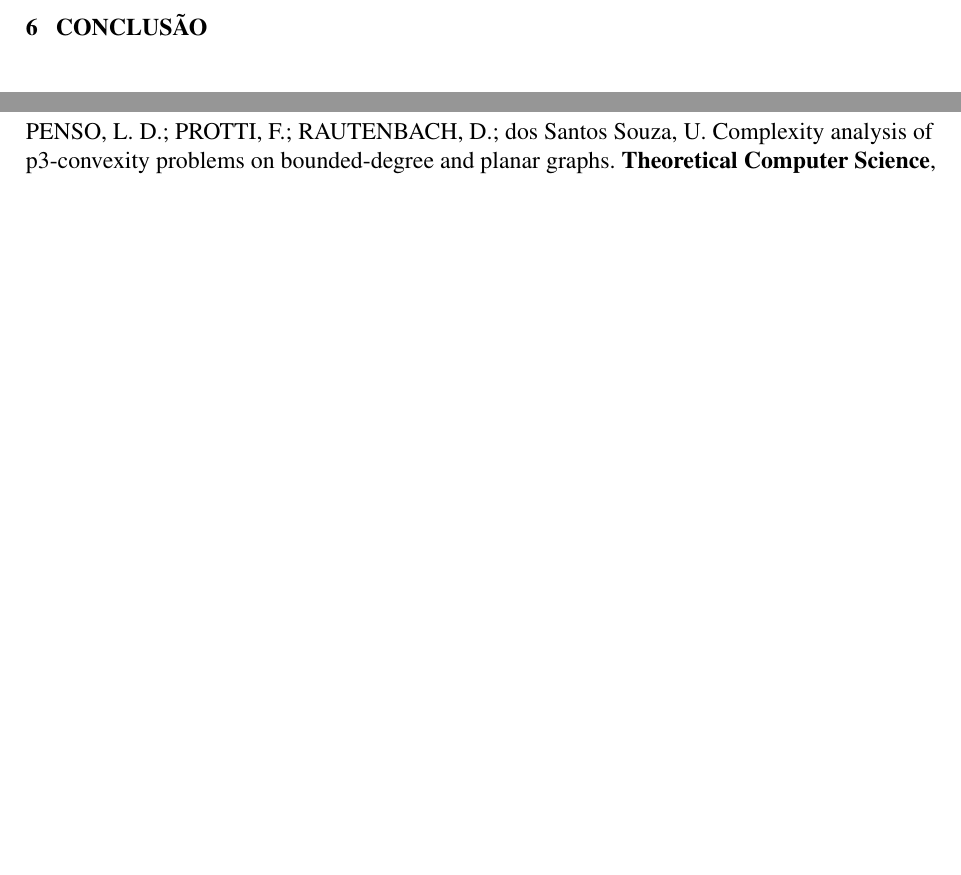
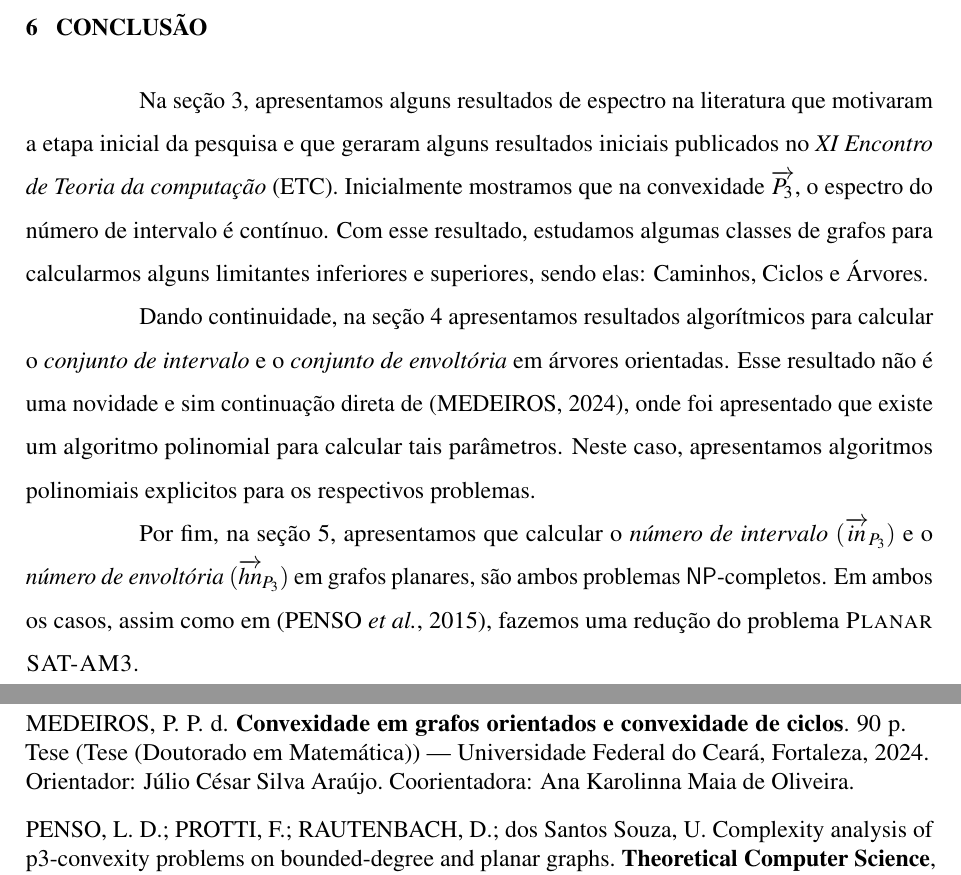
Before and after one commit to alv-farias/dissertacao, a LaTeX thesis (documento.tex, which reads 2-textuais/6-conclusao.tex, 3-pos-textuais/referencias.bib): two parts of pages 37 and 39 of 39, joined at a grey line, cut so that both start at the same text, the shorter picture padded with empty space. The pictures show the PDF file documento.pdf that the author committed with the source.

Commit message:
pequenas atualizações

```diff
--- a/2-textuais/6-conclusao.tex
+++ b/2-textuais/6-conclusao.tex
@@ -1 +1,7 @@
 \chapter{Conclusão}\label{6-conclusao}
+
+Na seção~\ref{3-espectro}, apresentamos alguns resultados de espectro na literatura que motivaram a etapa inicial da pesquisa e que geraram alguns resultados iniciais publicados no \emph{XI Encontro de Teoria da computação} (ETC). Inicialmente mostramos que na convexidade $\overrightarrow{P_3}$, o espectro do número de intervalo é contínuo. Com esse resultado, estudamos algumas classes de grafos para calcularmos alguns limitantes inferiores e superiores, sendo elas: Caminhos, Ciclos e Árvores.
+
+Dando continuidade, na seção~\ref{4-algoritmos} apresentamos resultados algorítmicos para calcular o \emph{conjunto de intervalo} e o \emph{conjunto de envoltória} em árvores orientadas. Esse resultado não é uma novidade e sim continuação direta de~\cite{Medeiros2024Convexidade}, onde foi apresentado que existe um algoritmo polinomial para calcular tais parâmetros. Neste caso, apresentamos algoritmos polinomiais explicitos para os respectivos problemas.
+
+Por fim, na seção~\ref{5-complexidade}, apresentamos que calcular o \emph{número de intervalo} $(\overrightarrow{in}_{P_3})$ e o \emph{número de envoltória} $(\overrightarrow{hn}_{P_3})$ em grafos planares, são ambos problemas~\npcs. Em ambos os casos, assim como em~\cite{PENSO201583}, fazemos uma redução do problema~\sam.
--- a/3-pos-textuais/referencias.bib
+++ b/3-pos-textuais/referencias.bib
@@ -240,3 +240,14 @@ isbn = {0716710455},
 publisher = {W. H. Freeman \& Co.},
 address = {USA}
 }
+
+@phdthesis{Medeiros2024Convexidade,
+    author    = {Medeiros, Pedro Paulo de},
+    title     = {Convexidade em grafos orientados e convexidade de ciclos},
+    school    = {Universidade Federal do Ceará},
+    address   = {Fortaleza},
+    year      = {2024},
+    pages     = {90},
+    type      = {Tese (Doutorado em Matemática)},
+    note      = {Orientador: Júlio César Silva Araújo. Coorientadora: Ana Karolinna Maia de Oliveira}
+}
```
Also changed, not shown: 2-textuais/3-espectro.tex (+1 -1 lines), 2-textuais/4-alg-poly.tex (+1 -1 lines), 2-textuais/5-resultados-complexidade.tex (+1 -1 lines), figuras/gadgethullVar.tex (+2 -2 lines), lib/preambulo.tex (+2 -1 lines), documento.bbl, documento.pdf, 4 other files.
